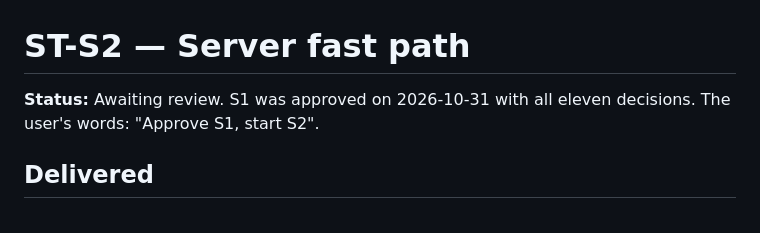
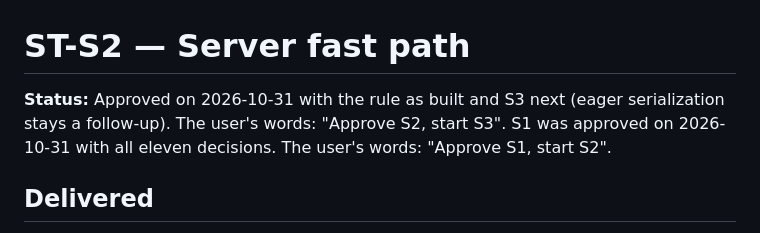
Before and after one commit to benosjs/benos, a Markdown page: docs/checkpoints/st-s2.md, the part around the change. Rendered like a GitHub page.

```diff
--- a/docs/checkpoints/st-s2.md
+++ b/docs/checkpoints/st-s2.md
@@ -1,6 +1,6 @@
 # ST-S2 — Server fast path
 
-**Status:** Awaiting review. S1 was approved on 2026-10-31 with all eleven decisions. The user's words: "Approve S1, start S2".
+**Status:** Approved on 2026-10-31 with the rule as built and S3 next (eager serialization stays a follow-up). The user's words: "Approve S2, start S3". S1 was approved on 2026-10-31 with all eleven decisions. The user's words: "Approve S1, start S2".
 
 ## Delivered
 
```
Also changed, not shown: docs/streaming-plan.md (+10 -10 lines).
